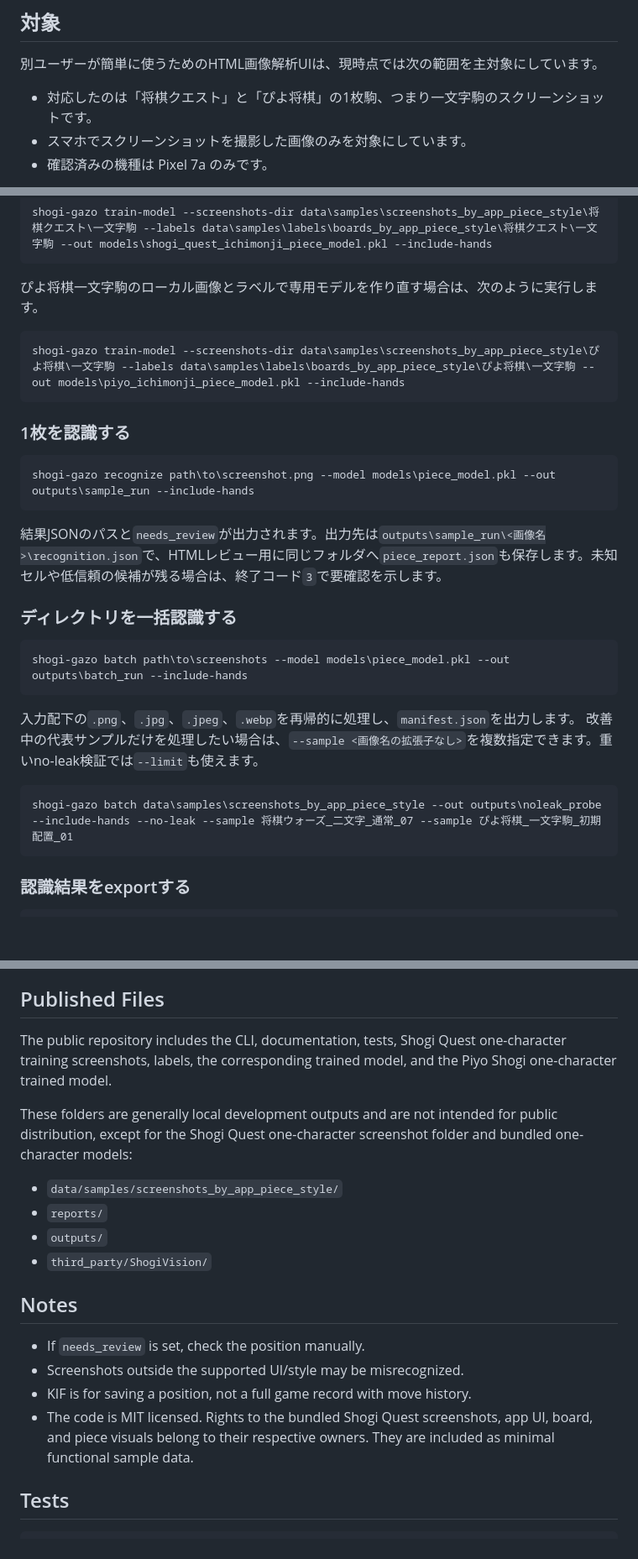
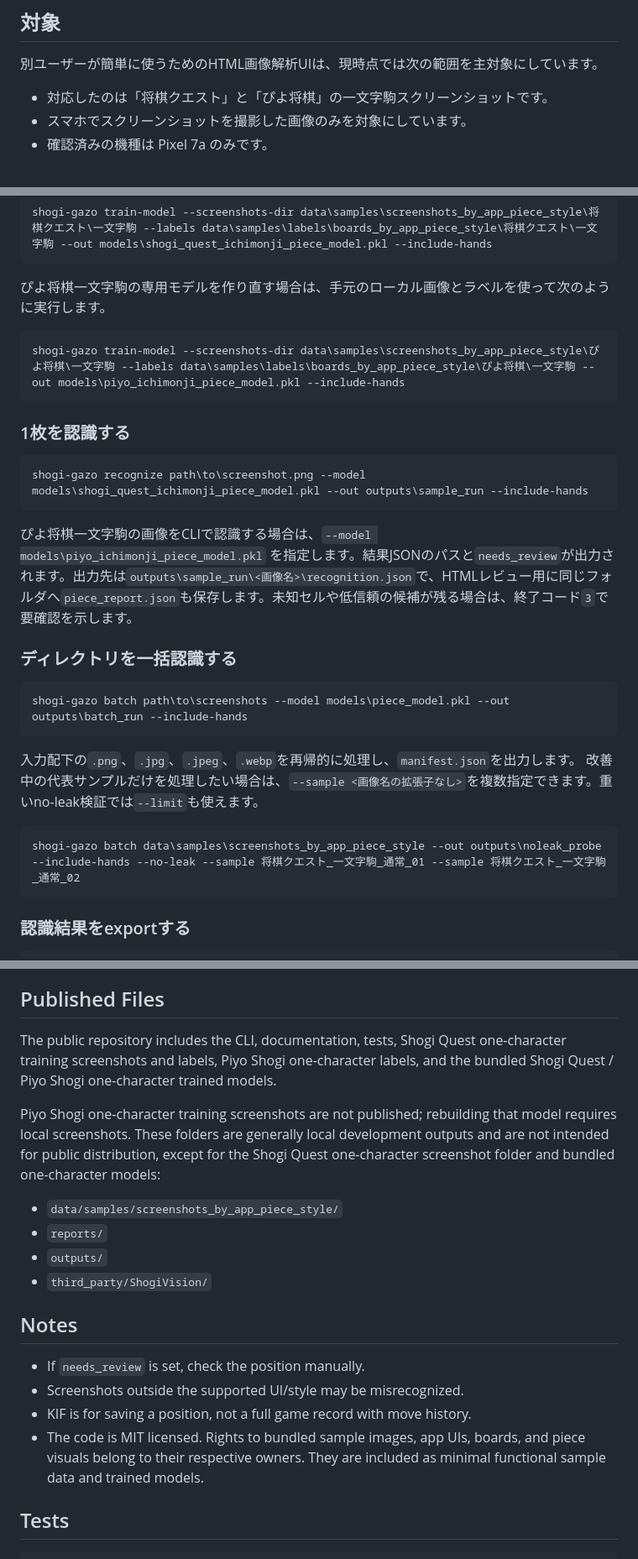
Before and after one commit to yoccy1/shogi-quest-image-kif-converter, a Markdown page: README.md, 3 parts joined by grey strips. Shown at 84% size. Drawn GitHub-style; blank space fills up the shorter version.

````diff
--- a/README.md
+++ b/README.md
@@ -56,7 +59,7 @@ py -m pip install -e .
 
 別ユーザーが簡単に使うためのHTML画像解析UIは、現時点では次の範囲を主対象にしています。
 
-- 対応したのは「将棋クエスト」と「ぴよ将棋」の1枚駒、つまり一文字駒のスクリーンショットです。
+- 対応したのは「将棋クエスト」と「ぴよ将棋」の一文字駒スクリーンショットです。
 - スマホでスクリーンショットを撮影した画像のみを対象にしています。
 - 確認済みの機種は Pixel 7a のみです。
 
@@ -135,7 +138,7 @@ shogi-gazo train-model --screenshots-dir path\to\screenshots --labels path\to\la
 shogi-gazo train-model --screenshots-dir data\samples\screenshots_by_app_piece_style\将棋クエスト\一文字駒 --labels data\samples\labels\boards_by_app_piece_style\将棋クエスト\一文字駒 --out models\shogi_quest_ichimonji_piece_model.pkl --include-hands
 ```
 
-ぴよ将棋一文字駒のローカル画像とラベルで専用モデルを作り直す場合は、次のように実行します。
+ぴよ将棋一文字駒の専用モデルを作り直す場合は、手元のローカル画像とラベルを使って次のように実行します。
 
 ```powershell
 shogi-gazo train-model --screenshots-dir data\samples\screenshots_by_app_piece_style\ぴよ将棋\一文字駒 --labels data\samples\labels\boards_by_app_piece_style\ぴよ将棋\一文字駒 --out models\piyo_ichimonji_piece_model.pkl --include-hands
@@ -144,10 +147,10 @@ shogi-gazo train-model --screenshots-dir data\samples\screenshots_by_app_piece_s
 ### 1枚を認識する
 
 ```powershell
-shogi-gazo recognize path\to\screenshot.png --model models\piece_model.pkl --out outputs\sample_run --include-hands
+shogi-gazo recognize path\to\screenshot.png --model models\shogi_quest_ichimonji_piece_model.pkl --out outputs\sample_run --include-hands
 ```
 
-結果JSONのパスと`needs_review`が出力されます。出力先は`outputs\sample_run\<画像名>\recognition.json`で、HTMLレビュー用に同じフォルダへ`piece_report.json`も保存します。未知セルや低信頼の候補が残る場合は、終了コード`3`で要確認を示します。
+ぴよ将棋一文字駒の画像をCLIで認識する場合は、`--model models\piyo_ichimonji_piece_model.pkl` を指定します。結果JSONのパスと`needs_review`が出力されます。出力先は`outputs\sample_run\<画像名>\recognition.json`で、HTMLレビュー用に同じフォルダへ`piece_report.json`も保存します。未知セルや低信頼の候補が残る場合は、終了コード`3`で要確認を示します。
 
 ### ディレクトリを一括認識する
 
@@ -159,7 +162,7 @@ shogi-gazo batch path\to\screenshots --model models\piece_model.pkl --out output
 改善中の代表サンプルだけを処理したい場合は、`--sample <画像名の拡張子なし>`を複数指定できます。重いno-leak検証では`--limit`も使えます。
 
 ```powershell
-shogi-gazo batch data\samples\screenshots_by_app_piece_style --out outputs\noleak_probe --include-hands --no-leak --sample 将棋ウォーズ_二文字_通常_07 --sample ぴよ将棋_一文字駒_初期配置_01
+shogi-gazo batch data\samples\screenshots_by_app_piece_style --out outputs\noleak_probe --include-hands --no-leak --sample 将棋クエスト_一文字駒_通常_01 --sample 将棋クエスト_一文字駒_通常_02
 ```
 
 ### 認識結果をexportする
@@ -364,9 +392,9 @@ KIF output is a position KIF/BOD file. It does not reconstruct the move history
 
 ## Published Files
 
-The public repository includes the CLI, documentation, tests, Shogi Quest one-character training screenshots, labels, the corresponding trained model, and the Piyo Shogi one-character trained model.
+The public repository includes the CLI, documentation, tests, Shogi Quest one-character training screenshots and labels, Piyo Shogi one-character labels, and the bundled Shogi Quest / Piyo Shogi one-character trained models.
 
-These folders are generally local development outputs and are not intended for public distribution, except for the Shogi Quest one-character screenshot folder and bundled one-character models:
+Piyo Shogi one-character training screenshots are not published; rebuilding that model requires local screenshots. These folders are generally local development outputs and are not intended for public distribution, except for the Shogi Quest one-character screenshot folder and bundled one-character models:
 
 - `data/samples/screenshots_by_app_piece_style/`
 - `reports/`
@@ -378,7 +406,7 @@ These folders are generally local development outputs and are not intended for p
 - If `needs_review` is set, check the position manually.
 - Screenshots outside the supported UI/style may be misrecognized.
 - KIF is for saving a position, not a full game record with move history.
-- The code is MIT licensed. Rights to the bundled Shogi Quest screenshots, app UI, board, and piece visuals belong to their respective owners. They are included as minimal functional sample data.
+- The code is MIT licensed. Rights to bundled sample images, app UIs, boards, and piece visuals belong to their respective owners. They are included as minimal functional sample data and trained models.
 
 ## Tests
 
````
Also changed, not shown: other parts of README.md (+44 -16 lines).
